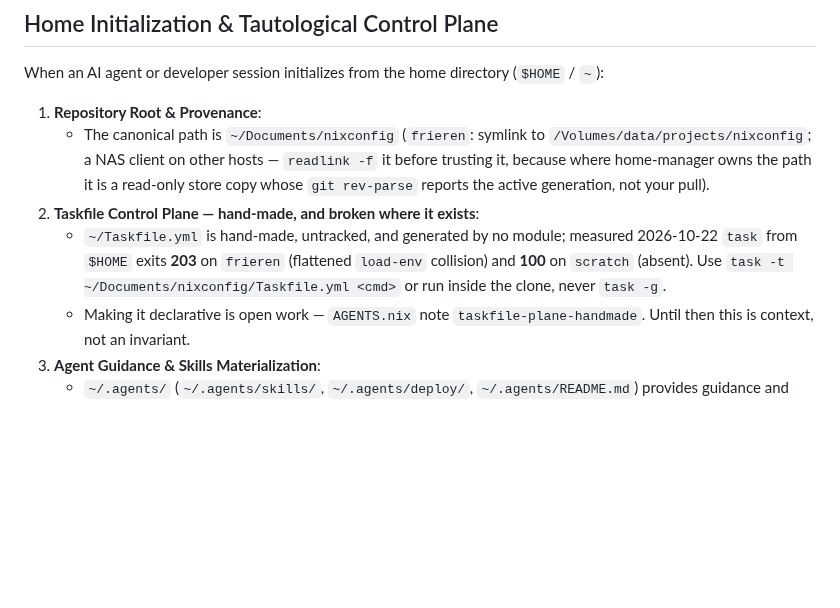
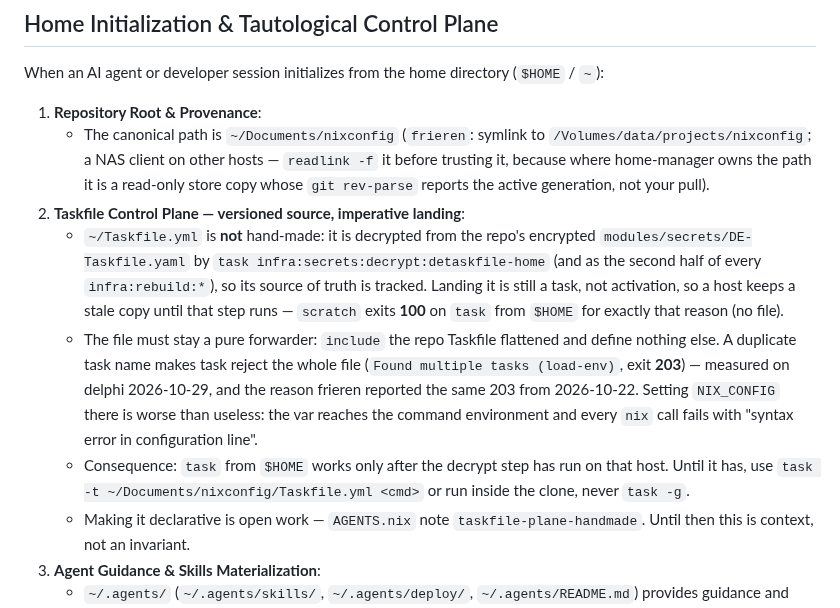
Before and after one commit to shaoyanji/nixconfig, a Markdown page: AGENTS.md, the part around the change. GitHub-like rendering; blank space fills up the shorter version.

Commit message:
docs(agents): say what $HOME's taskfile actually is, and why it breaks
It is not hand-made: it is decrypted from the tracked DE-Taskfile.yaml. The 203
was never frieren's own fault — the encrypted source flattened the repo Taskfile
and redefined the same task names, so task rejected the whole file. Recorded
with the two rules that keep it working (forwarder only, no NIX_CONFIG).

🤖 Generated with Codebuff
Co-Authored-By: Codebuff <noreply@codebuff.com>

```diff
--- a/AGENTS.md
+++ b/AGENTS.md
@@ -59,8 +59,10 @@ When an AI agent or developer session initializes from the home directory (`$HOM
 
 1. **Repository Root & Provenance**:
    - The canonical path is `~/Documents/nixconfig` (`frieren`: symlink to `/Volumes/data/projects/nixconfig`; a NAS client on other hosts — `readlink -f` it before trusting it, because where home-manager owns the path it is a read-only store copy whose `git rev-parse` reports the active generation, not your pull).
-2. **Taskfile Control Plane — hand-made, and broken where it exists**:
-   - `~/Taskfile.yml` is hand-made, untracked, and generated by no module; measured 2026-10-22 `task` from `$HOME` exits **203** on `frieren` (flattened `load-env` collision) and **100** on `scratch` (absent). Use `task -t ~/Documents/nixconfig/Taskfile.yml <cmd>` or run inside the clone, never `task -g`.
+2. **Taskfile Control Plane — versioned source, imperative landing**:
+   - `~/Taskfile.yml` is **not** hand-made: it is decrypted from the repo's encrypted `modules/secrets/DE-Taskfile.yaml` by `task infra:secrets:decrypt:detaskfile-home` (and as the second half of every `infra:rebuild:*`), so its source of truth is tracked. Landing it is still a task, not activation, so a host keeps a stale copy until that step runs — `scratch` exits **100** on `task` from `$HOME` for exactly that reason (no file).
+   - The file must stay a pure forwarder: `include` the repo Taskfile flattened and define nothing else. A duplicate task name makes task reject the whole file (`Found multiple tasks (load-env)`, exit **203**) — measured on delphi 2026-10-29, and the reason frieren reported the same 203 from 2026-10-22. Setting `NIX_CONFIG` there is worse than useless: the var reaches the command environment and every `nix` call fails with "syntax error in configuration line".
+   - Consequence: `task` from `$HOME` works only after the decrypt step has run on that host. Until it has, use `task -t ~/Documents/nixconfig/Taskfile.yml <cmd>` or run inside the clone, never `task -g`.
    - Making it declarative is open work — `AGENTS.nix` note `taskfile-plane-handmade`. Until then this is context, not an invariant.
 3. **Agent Guidance & Skills Materialization**:
    - `~/.agents/` (`~/.agents/skills/`, `~/.agents/deploy/`, `~/.agents/README.md`) provides guidance and skill shards.
```
